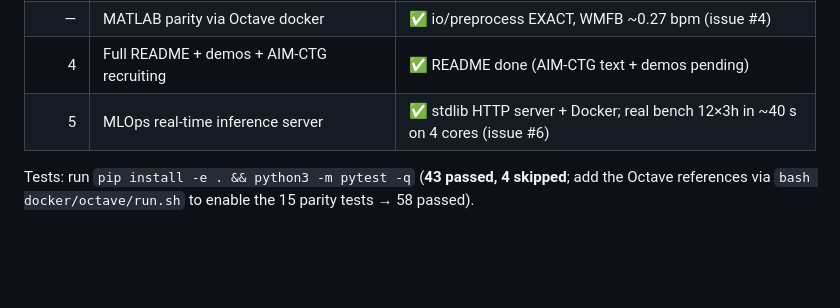
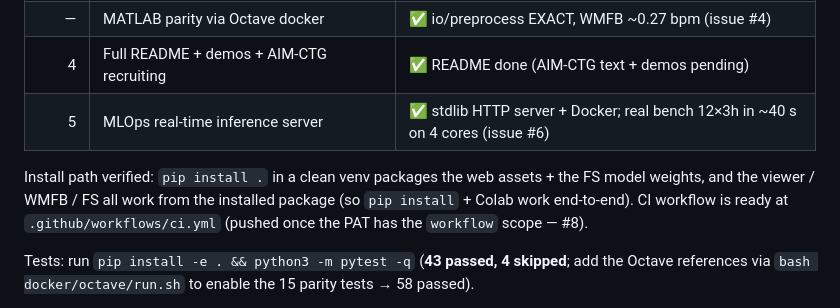
Before and after one commit to data-coeur/FHRPY, a Markdown page: docs/PROGRESS.md, the part around the change. GitHub-like rendering; blank space fills up the shorter version.

Commit message:
docs: note verified pip-install/Colab path + CI workflow ready
Co-Authored-By: Claude Opus 4.8 (1M context) <noreply@anthropic.com>

```diff
--- a/docs/PROGRESS.md
+++ b/docs/PROGRESS.md
@@ -18,6 +18,11 @@ A single place to review the project state from the repository browser
 | — | MATLAB parity via Octave docker | ✅ io/preprocess EXACT, WMFB ~0.27 bpm (issue #4) |
 | 4 | Full README + demos + AIM-CTG recruiting | ✅ README done (AIM-CTG text + demos pending) |
 | 5 | MLOps real-time inference server | ✅ stdlib HTTP server + Docker; real bench 12×3h in ~40 s on 4 cores (issue #6) |
+
+Install path verified: `pip install .` in a clean venv packages the web assets +
+the FS model weights, and the viewer / WMFB / FS all work from the installed
+package (so `pip install` + Colab work end-to-end). CI workflow is ready at
+`.github/workflows/ci.yml` (pushed once the PAT has the `workflow` scope — #8).
 
 Tests: run `pip install -e . && python3 -m pytest -q` (**43 passed, 4 skipped**;
 add the Octave references via `bash docker/octave/run.sh` to enable the 15 parity
```
